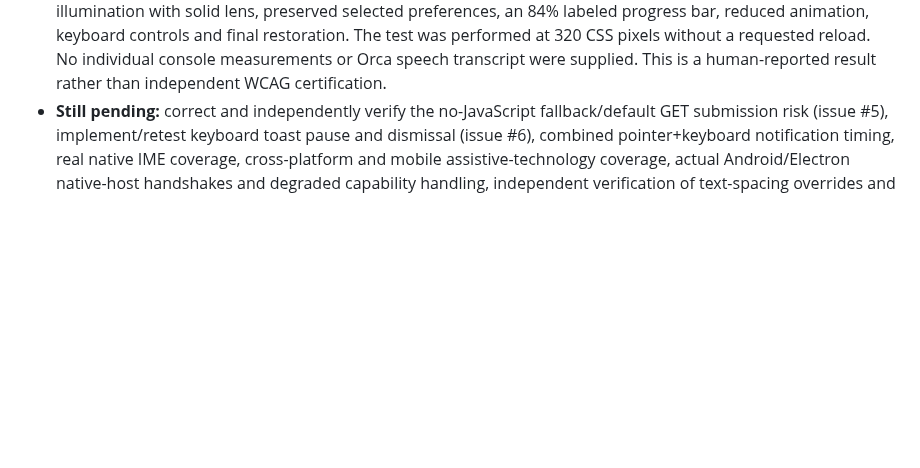
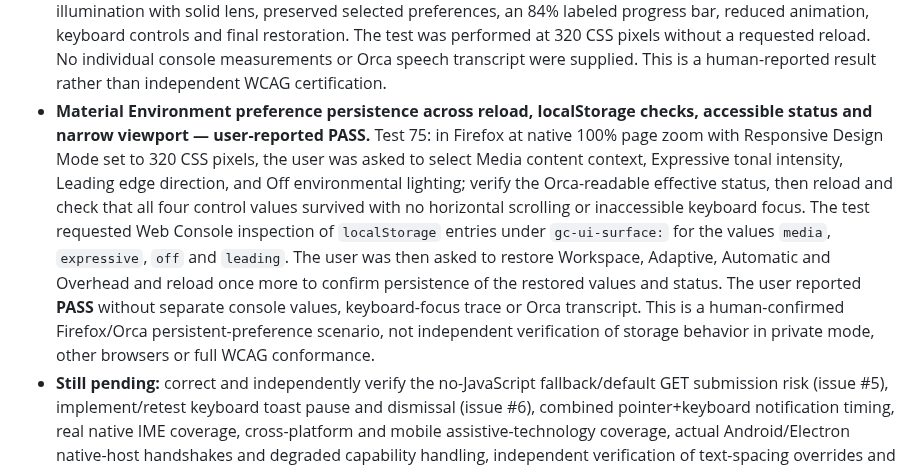
Before and after one commit to GoreeCloud/gc-ui, a Markdown page: docs/QA_REAL_BROWSER_ZOOM_2026-10-16.md, the part around the change. Rendered like a GitHub page; blank space fills up the shorter version.

Commit message:
docs(a11y): record Orca Test 75 persistent material preferences PASS

```diff
--- a/docs/QA_REAL_BROWSER_ZOOM_2026-10-16.md
+++ b/docs/QA_REAL_BROWSER_ZOOM_2026-10-16.md
@@ -134,4 +134,5 @@ Environment: authorized Linux laptop, Orca 42.0, Firefox with GC UI Components L
 - **Icon Atlas search, family filters, licensed-symbol copying, empty-state recovery and 320 CSS-pixel accessibility — user-reported PASS.** Test 72: using Firefox and Orca at native 100% zoom and 320 CSS-pixel Responsive Design Mode, the user was asked to locate Find an icon, Icon family and the live results status in Icon Atlas; check the initial count of 33 locally licensed glyphs, search `sun` for 8 results, filter to Lucide for 1 result, and activate the keyboard-accessible Copy symbol ID for sun control. The expected result was an Orca-announced copy success or the fallback symbol text `gc-ext-lucide-sun` if clipboard permissions prevented copying. The user was also asked to search `no-such-icon-zzz` and verify zero results and visible empty-state text, then clear the query, restore All licensed families, and check all 33 glyphs returned without narrow-screen horizontal scrolling. The user reported **PASS** without per-step status text or an Orca transcript. This is a human-confirmed Firefox/Orca local asset catalogue test; it does not independently verify clipboard permissions, license compliance or contrast metrics.
 - **Component Registry combined search, category and implementation-status filtering with 320 CSS-pixel accessibility — user-reported PASS.** Test 73: in Firefox Responsive Design Mode at 320 CSS pixels and normal page zoom, the user was asked to confirm the catalog summary of 63 documented patterns, 32 experimental web references and 0 stable releases, then search `toast` for the experimental Toast/snackbar entry (1 of 63). Activating the Specification only status button was expected to set `aria-pressed="true"`, show 0 of 63 patterns and expose the No matching patterns / Clear filters recovery UI. Clear filters was expected to restore all 63 and visible keyboard focus to Search components. Selecting the Input category and Experimental status was expected to yield 11 of 63, then restoring all filters without unwanted horizontal scrolling or stale result announcements. The user reported **PASS** without individual step traces. This reflects a human-confirmed Firefox/Orca scenario, not proof of all interactive component implementations or an independently captured accessibility tree.
 - **Material Environment Lab live forced-colors preferences and 320 CSS-pixel accessibility — user-reported PASS.** Test 74: the user reported PASS for an Orca/Firefox scenario involving Reading and Workspace context settings, expressive intensity, lighting direction, live Custom Colors changes, resolved quiet intensity and off illumination with solid lens, preserved selected preferences, an 84% labeled progress bar, reduced animation, keyboard controls and final restoration. The test was performed at 320 CSS pixels without a requested reload. No individual console measurements or Orca speech transcript were supplied. This is a human-reported result rather than independent WCAG certification.
+- **Material Environment preference persistence across reload, localStorage checks, accessible status and narrow viewport — user-reported PASS.** Test 75: in Firefox at native 100% page zoom with Responsive Design Mode set to 320 CSS pixels, the user was asked to select Media content context, Expressive tonal intensity, Leading edge direction, and Off environmental lighting; verify the Orca-readable effective status, then reload and check that all four control values survived with no horizontal scrolling or inaccessible keyboard focus. The test requested Web Console inspection of `localStorage` entries under `gc-ui-surface:` for the values `media`, `expressive`, `off` and `leading`. The user was then asked to restore Workspace, Adaptive, Automatic and Overhead and reload once more to confirm persistence of the restored values and status. The user reported **PASS** without separate console values, keyboard-focus trace or Orca transcript. This is a human-confirmed Firefox/Orca persistent-preference scenario, not independent verification of storage behavior in private mode, other browsers or full WCAG conformance.
 - **Still pending:** correct and independently verify the no-JavaScript fallback/default GET submission risk (issue #5), implement/retest keyboard toast pause and dismissal (issue #6), combined pointer+keyboard notification timing, real native IME coverage, cross-platform and mobile assistive-technology coverage, actual Android/Electron native-host handshakes and degraded capability handling, independent verification of text-spacing overrides and actual focus targets during responsive navigation changes, offline functionality on non-loopback remote deployments, and remaining release criteria.
```
